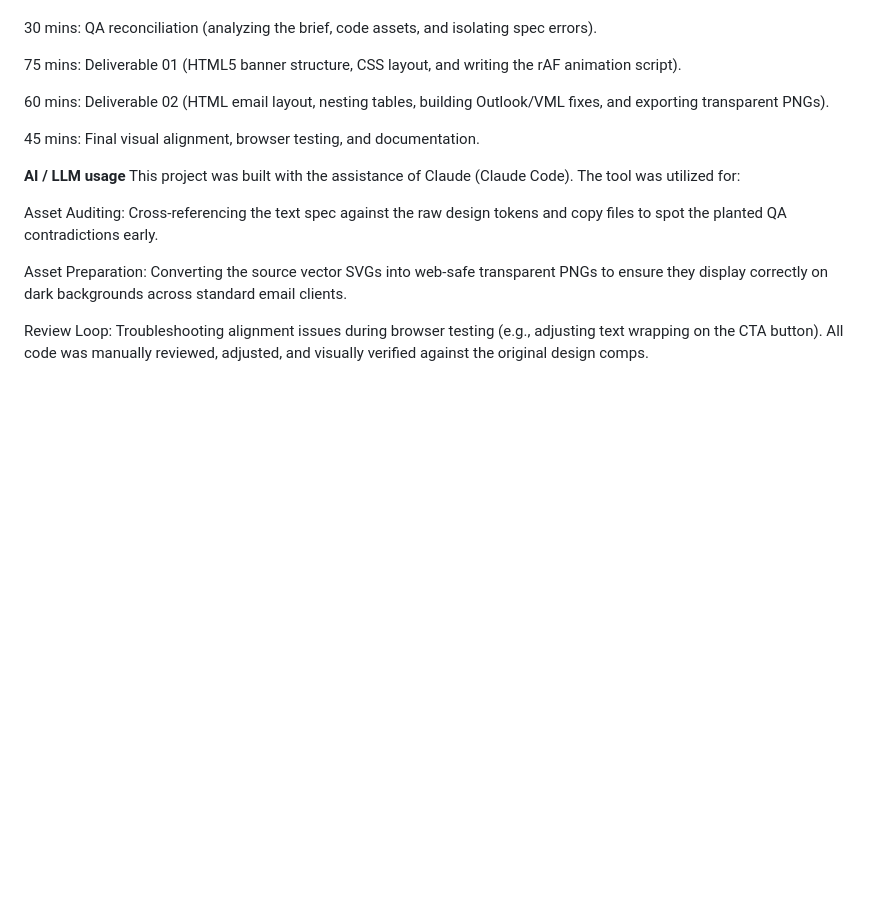
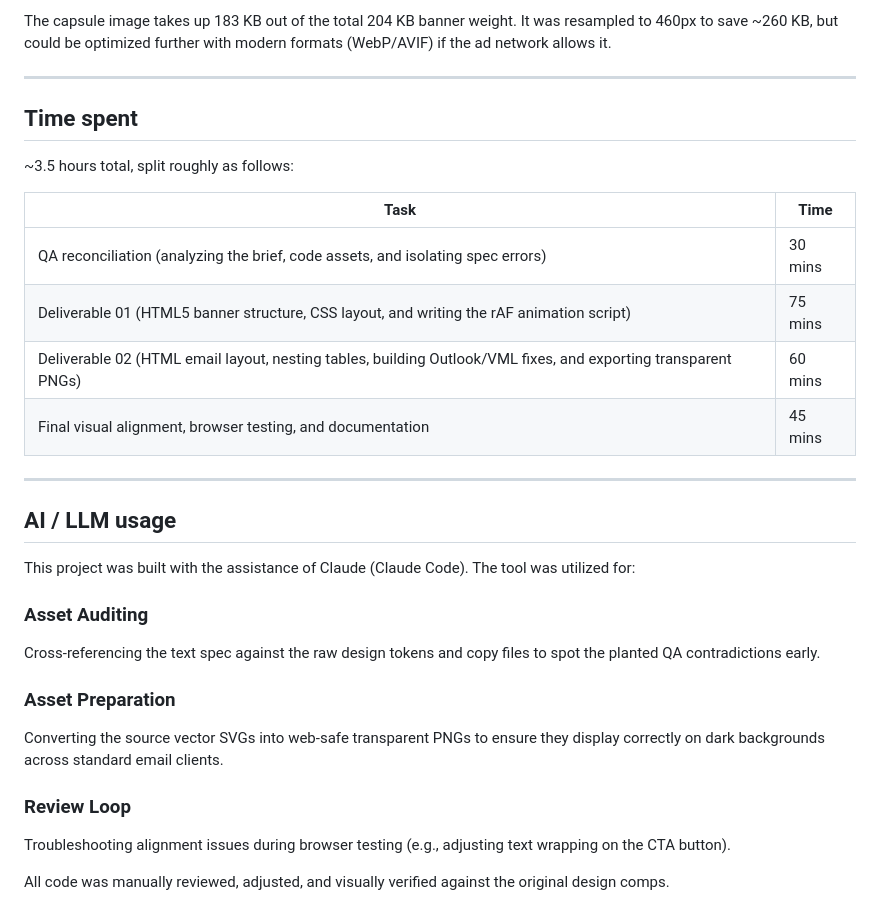
Before and after one commit to Lisakirj/stellaria-test, a Markdown page: README.md, the part around one of its changes. Rendered like a GitHub page; blank space fills up the shorter version.

```diff
--- a/README.md
+++ b/README.md
@@ -38,18 +83,34 @@ Banner Weight: The capsule image takes up 183 KB out of the total 204 KB banner
+The capsule image takes up 183 KB out of the total 204 KB banner weight. It was resampled to 460px to save ~260 KB, but could be optimized further with modern formats (WebP/AVIF) if the ad network allows it.
+
+---
+
+## Time spent
+
 ~3.5 hours total, split roughly as follows:
 
-30 mins: QA reconciliation (analyzing the brief, code assets, and isolating spec errors).
+| Task                                                                                                           | Time    |
+| -------------------------------------------------------------------------------------------------------------- | ------- |
+| QA reconciliation (analyzing the brief, code assets, and isolating spec errors)                                | 30 mins |
+| Deliverable 01 (HTML5 banner structure, CSS layout, and writing the rAF animation script)                      | 75 mins |
+| Deliverable 02 (HTML email layout, nesting tables, building Outlook/VML fixes, and exporting transparent PNGs) | 60 mins |
+| Final visual alignment, browser testing, and documentation                                                     | 45 mins |
 
-75 mins: Deliverable 01 (HTML5 banner structure, CSS layout, and writing the rAF animation script).
+---
 
-60 mins: Deliverable 02 (HTML email layout, nesting tables, building Outlook/VML fixes, and exporting transparent PNGs).
+## AI / LLM usage
 
-45 mins: Final visual alignment, browser testing, and documentation.
-
-**AI / LLM usage**
 This project was built with the assistance of Claude (Claude Code). The tool was utilized for:
 
-Asset Auditing: Cross-referencing the text spec against the raw design tokens and copy files to spot the planted QA contradictions early.
+### Asset Auditing
 
-Asset Preparation: Converting the source vector SVGs into web-safe transparent PNGs to ensure they display correctly on dark backgrounds across standard email clients.
+Cross-referencing the text spec against the raw design tokens and copy files to spot the planted QA contradictions early.
 
-Review Loop: Troubleshooting alignment issues during browser testing (e.g., adjusting text wrapping on the CTA button). All code was manually reviewed, adjusted, and visually verified against the original design comps.
+### Asset Preparation
+
+Converting the source vector SVGs into web-safe transparent PNGs to ensure they display correctly on dark backgrounds across standard email clients.
+
+### Review Loop
+
+Troubleshooting alignment issues during browser testing (e.g., adjusting text wrapping on the CTA button).
+
+All code was manually reviewed, adjusted, and visually verified against the original design comps.
```
Also changed, not shown: other parts of README.md (+65 -20 lines).
